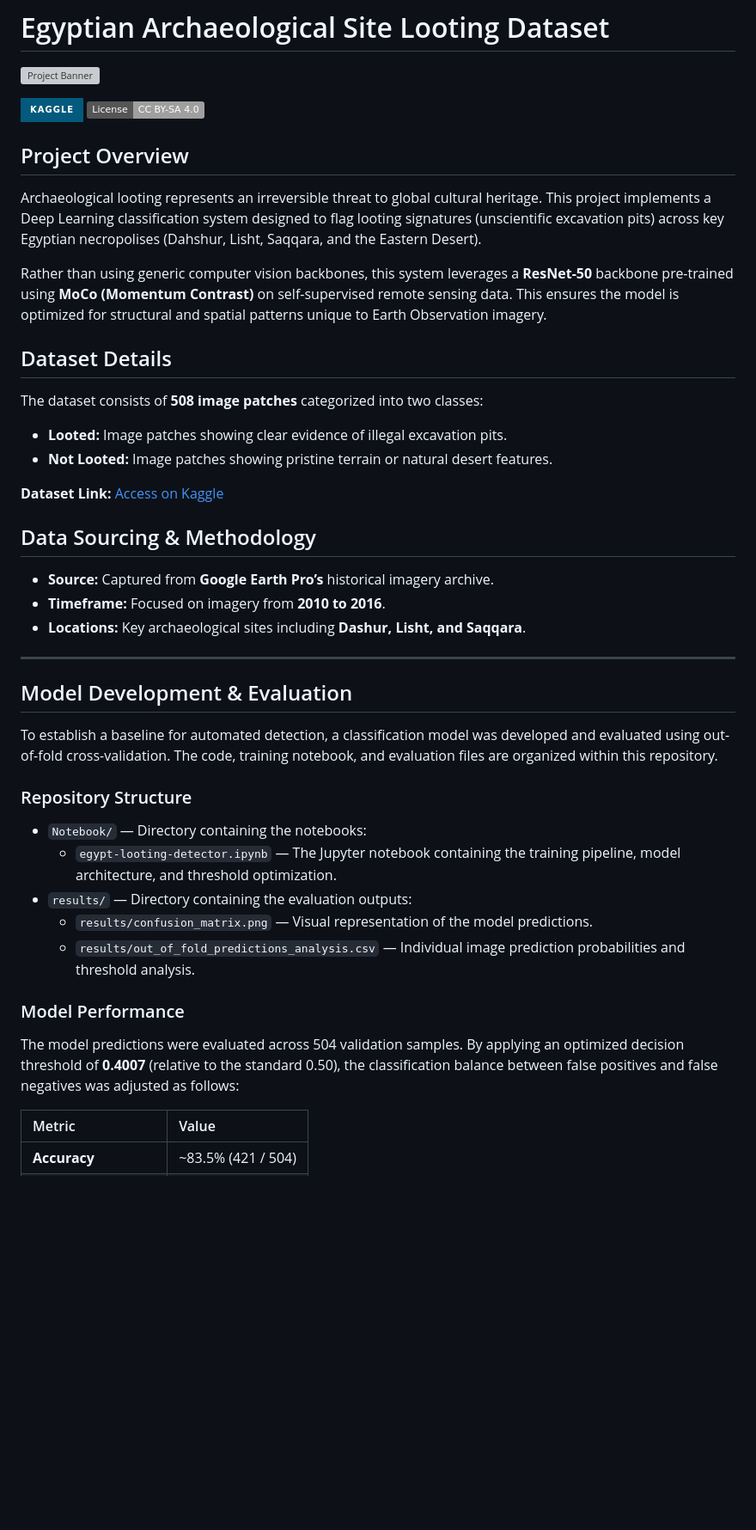
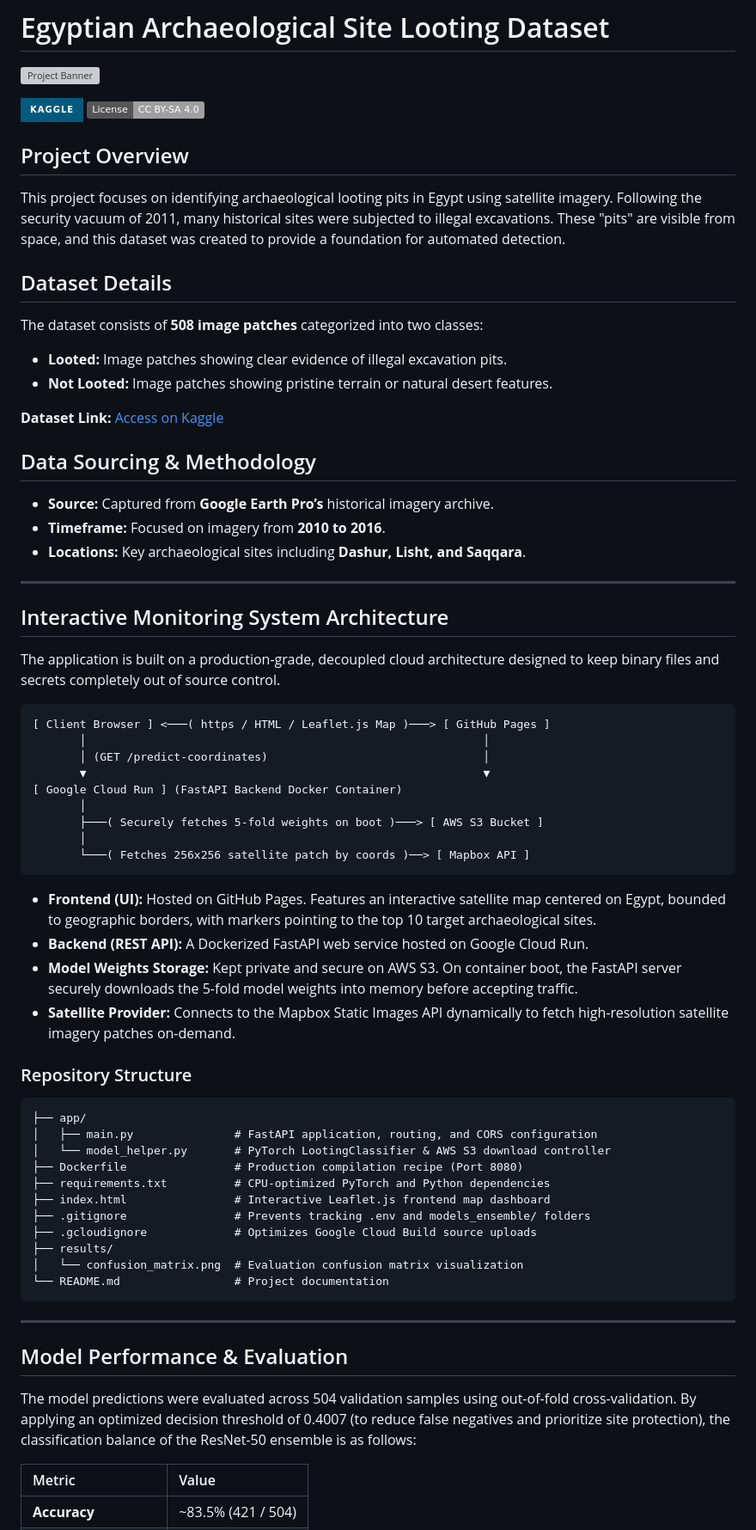
Before and after one commit to Abdelaziz837/Satellite-Looting-Detection, a Markdown page: README.md, the part around one of its changes. Shown at 86% size. Drawn GitHub-style; badges without logos; blank space fills up the shorter version; grey boxes are pictures that could not be loaded.

````diff
--- a/README.md
+++ b/README.md
@@ -5,39 +5,68 @@
 [![Kaggle](https://img.shields.io/badge/Kaggle-035a7d?style=for-the-badge&logo=kaggle&logoColor=white)](https://www.kaggle.com/datasets/abdelazizamr837/egyptian-archaeological-site-looting)
 [![License: CC BY-SA 4.0](https://img.shields.io/badge/License-CC%20BY--SA%204.0-lightgrey.svg)](https://creativecommons.org/licenses/by-sa/4.0/)
 
+## Project Overview
 
-##  Project Overview
-Archaeological looting represents an irreversible threat to global cultural heritage. This project implements a Deep Learning classification system designed to flag looting signatures (unscientific excavation pits) across key Egyptian necropolises (Dahshur, Lisht, Saqqara, and the Eastern Desert).
+This project focuses on identifying archaeological looting pits in Egypt using satellite imagery. Following the security vacuum of 2011, many historical sites were subjected to illegal excavations. These "pits" are visible from space, and this dataset was created to provide a foundation for automated detection.
 
-Rather than using generic computer vision backbones, this system leverages a **ResNet-50** backbone pre-trained using **MoCo (Momentum Contrast)** on self-supervised remote sensing data. This ensures the model is optimized for structural and spatial patterns unique to Earth Observation imagery.
+## Dataset Details
 
-##  Dataset Details
 The dataset consists of **508 image patches** categorized into two classes:
-*   **Looted:** Image patches showing clear evidence of illegal excavation pits.
-*   **Not Looted:** Image patches showing pristine terrain or natural desert features.
+* **Looted:** Image patches showing clear evidence of illegal excavation pits.
+* **Not Looted:** Image patches showing pristine terrain or natural desert features.
 
 **Dataset Link:** [Access on Kaggle](https://www.kaggle.com/datasets/abdelazizamr837/egyptian-archaeological-site-looting)
 
 ## Data Sourcing & Methodology
-*   **Source:** Captured from **Google Earth Pro’s** historical imagery archive.
-*   **Timeframe:** Focused on imagery from **2010 to 2016**.
-*   **Locations:** Key archaeological sites including **Dashur, Lisht, and Saqqara**.
+
+* **Source:** Captured from **Google Earth Pro’s** historical imagery archive.
+* **Timeframe:** Focused on imagery from **2010 to 2016**.
+* **Locations:** Key archaeological sites including **Dashur, Lisht, and Saqqara**.
 
 ---
 
-## Model Development & Evaluation
+## Interactive Monitoring System Architecture
 
-To establish a baseline for automated detection, a classification model was developed and evaluated using out-of-fold cross-validation. The code, training notebook, and evaluation files are organized within this repository.
+The application is built on a production-grade, decoupled cloud architecture designed to keep binary files and secrets completely out of source control.
+
+```text
+[ Client Browser ] <───( https / HTML / Leaflet.js Map )───> [ GitHub Pages ]
+       │                                                           │
+       │ (GET /predict-coordinates)                                │
+       ▼                                                           ▼
+[ Google Cloud Run ] (FastAPI Backend Docker Container)
+       │
+       ├───( Securely fetches 5-fold weights on boot )───> [ AWS S3 Bucket ]
+       │
+       └───( Fetches 256x256 satellite patch by coords )──> [ Mapbox API ]
+```
+
+* **Frontend (UI):** Hosted on GitHub Pages. Features an interactive satellite map centered on Egypt, bounded to geographic borders, with markers pointing to the top 10 target archaeological sites.
+* **Backend (REST API):** A Dockerized FastAPI web service hosted on Google Cloud Run.
+* **Model Weights Storage:** Kept private and secure on AWS S3. On container boot, the FastAPI server securely downloads the 5-fold model weights into memory before accepting traffic.
+* **Satellite Provider:** Connects to the Mapbox Static Images API dynamically to fetch high-resolution satellite imagery patches on-demand.
 
 ### Repository Structure
-*   `Notebook/` — Directory containing the notebooks:
-    * `egypt-looting-detector.ipynb` — The Jupyter notebook containing the training pipeline, model architecture, and threshold optimization.
-*   `results/` — Directory containing the evaluation outputs:
-    *   `results/confusion_matrix.png` — Visual representation of the model predictions.
-    *   `results/out_of_fold_predictions_analysis.csv` — Individual image prediction probabilities and threshold analysis.
 
-### Model Performance
-The model predictions were evaluated across 504 validation samples. By applying an optimized decision threshold of **0.4007** (relative to the standard 0.50), the classification balance between false positives and false negatives was adjusted as follows:
+```text
+├── app/
+│   ├── main.py               # FastAPI application, routing, and CORS configuration
+│   └── model_helper.py       # PyTorch LootingClassifier & AWS S3 download controller
+├── Dockerfile                # Production compilation recipe (Port 8080)
+├── requirements.txt          # CPU-optimized PyTorch and Python dependencies
+├── index.html                # Interactive Leaflet.js frontend map dashboard
+├── .gitignore                # Prevents tracking .env and models_ensemble/ folders
+├── .gcloudignore             # Optimizes Google Cloud Build source uploads
+├── results/
+│   └── confusion_matrix.png  # Evaluation confusion matrix visualization
+└── README.md                 # Project documentation
+```
+
+---
+
+## Model Performance & Evaluation
+
+The model predictions were evaluated across 504 validation samples using out-of-fold cross-validation. By applying an optimized decision threshold of 0.4007 (to reduce false negatives and prioritize site protection), the classification balance of the ResNet-50 ensemble is as follows:
 
 | Metric | Value |
 | :--- | :--- |
````
Also changed, not shown: other parts of README.md (+91 -9 lines).
